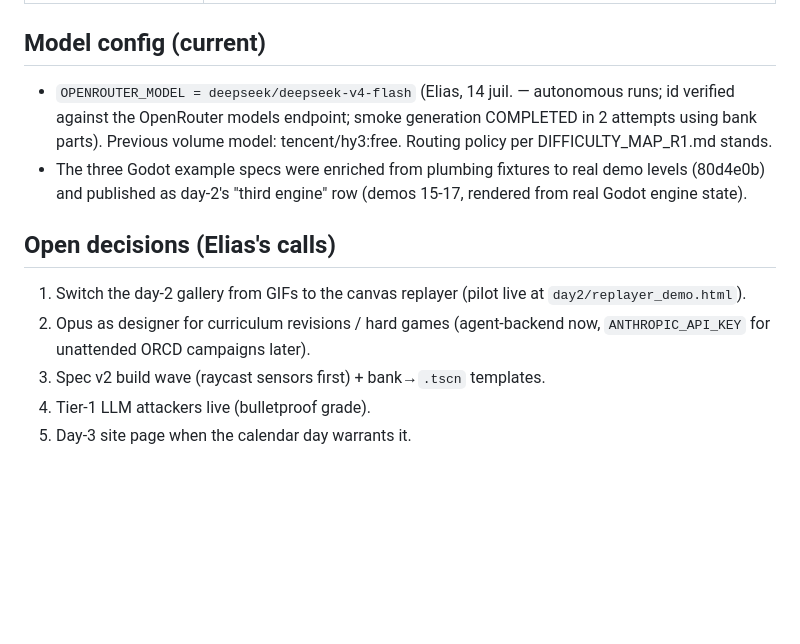
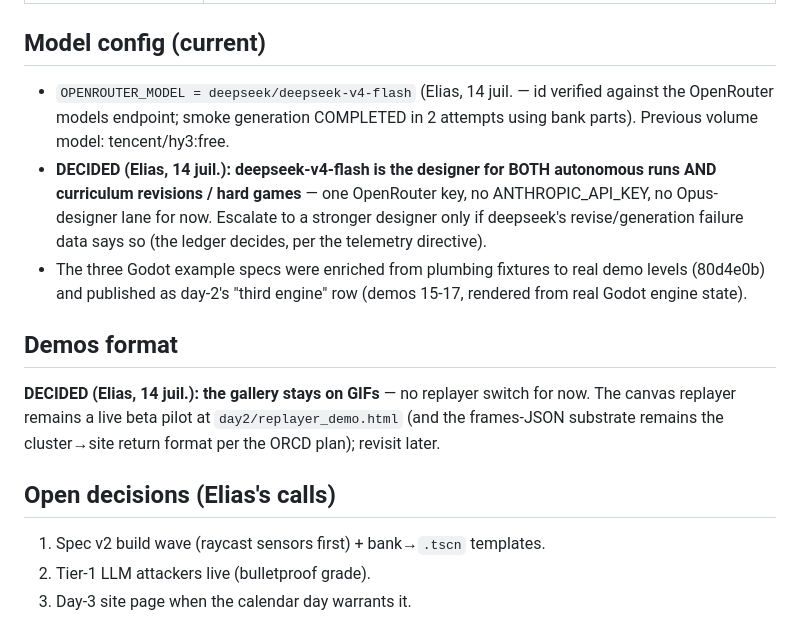
Before and after one commit to Eliasepfl/gi-harness, a Markdown page: STATE.md, the part around the change. GitHub-like rendering; blank space fills up the shorter version.

Commit message:
STATE.md: two decisions closed - GIFs stay, deepseek is the sole designer
Gallery stays on GIFs (replayer remains a beta pilot; frames-JSON still
the cluster return format). deepseek-v4-flash handles autonomous runs
AND curriculum revisions/hard games on the OpenRouter key - no
Anthropic key, no Opus-designer lane; escalation only if the ledger
failure data justifies it.

```diff
--- a/STATE.md
+++ b/STATE.md
@@ -144,20 +144,27 @@ Condensed path:
 
 ## Model config (current)
 
-- `OPENROUTER_MODEL = deepseek/deepseek-v4-flash` (Elias, 14 juil. — autonomous
-  runs; id verified against the OpenRouter models endpoint; smoke generation
-  COMPLETED in 2 attempts using bank parts). Previous volume model:
-  tencent/hy3:free. Routing policy per DIFFICULTY_MAP_R1.md stands.
+- `OPENROUTER_MODEL = deepseek/deepseek-v4-flash` (Elias, 14 juil. — id
+  verified against the OpenRouter models endpoint; smoke generation COMPLETED
+  in 2 attempts using bank parts). Previous volume model: tencent/hy3:free.
+- **DECIDED (Elias, 14 juil.): deepseek-v4-flash is the designer for BOTH
+  autonomous runs AND curriculum revisions / hard games** — one OpenRouter
+  key, no ANTHROPIC_API_KEY, no Opus-designer lane for now. Escalate to a
+  stronger designer only if deepseek's revise/generation failure data says so
+  (the ledger decides, per the telemetry directive).
 - The three Godot example specs were enriched from plumbing fixtures to real
   demo levels (80d4e0b) and published as day-2's "third engine" row
   (demos 15-17, rendered from real Godot engine state).
 
+## Demos format
+
+**DECIDED (Elias, 14 juil.): the gallery stays on GIFs** — no replayer
+switch for now. The canvas replayer remains a live beta pilot at
+`day2/replayer_demo.html` (and the frames-JSON substrate remains the
+cluster→site return format per the ORCD plan); revisit later.
+
 ## Open decisions (Elias's calls)
 
-1. Switch the day-2 gallery from GIFs to the canvas replayer (pilot live at
-   `day2/replayer_demo.html`).
-2. Opus as designer for curriculum revisions / hard games (agent-backend now,
-   `ANTHROPIC_API_KEY` for unattended ORCD campaigns later).
-3. Spec v2 build wave (raycast sensors first) + bank→`.tscn` templates.
-4. Tier-1 LLM attackers live (bulletproof grade).
-5. Day-3 site page when the calendar day warrants it.
+1. Spec v2 build wave (raycast sensors first) + bank→`.tscn` templates.
+2. Tier-1 LLM attackers live (bulletproof grade).
+3. Day-3 site page when the calendar day warrants it.
```
